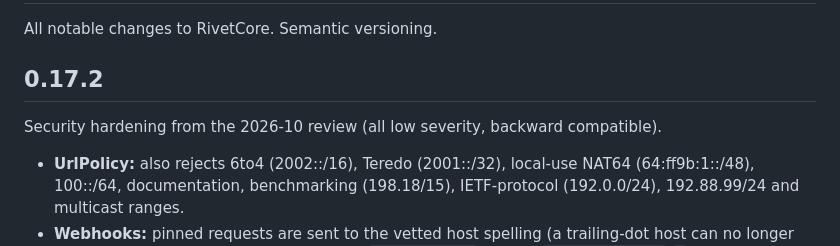
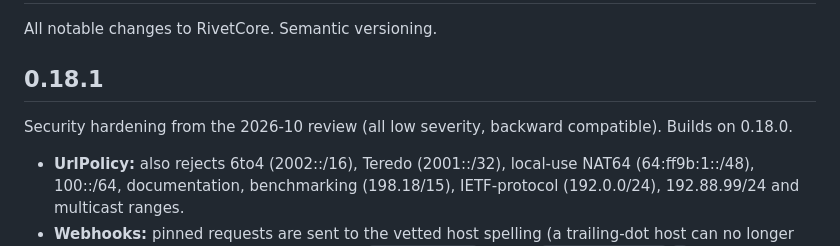
Before and after one commit to TheTractorHacker/rivet-core, a Markdown page: CHANGELOG.md, the part around the change. GitHub-like rendering.

Commit message:
Changelog: security hardening ships as 0.18.1
Co-Authored-By: Claude Sonnet 5.5 <noreply@anthropic.com>

```diff
--- a/CHANGELOG.md
+++ b/CHANGELOG.md
@@ -2,8 +2,8 @@
 
 All notable changes to RivetCore. Semantic versioning.
 
-## 0.17.2
-Security hardening from the 2026-10 review (all low severity, backward compatible).
+## 0.18.1
+Security hardening from the 2026-10 review (all low severity, backward compatible). Builds on 0.18.0.
 - **UrlPolicy:** also rejects 6to4 (2002::/16), Teredo (2001::/32), local-use NAT64 (64:ff9b:1::/48), 100::/64, documentation, benchmarking (198.18/15), IETF-protocol (192.0.0/24), 192.88.99/24 and multicast ranges.
 - **Webhooks:** pinned requests are sent to the vetted host spelling (a trailing-dot host can no longer skip the DNS pin) and never use a proxy (`CURLOPT_PROXY` empty, `CURLOPT_NOPROXY` `*`). New `WebhookDispatcher::pinnedUrl()`.
 - **Jobs:** `requeueStale()` dead-letters jobs that used all their attempts instead of looping them forever. `markCompleted()`/`markFailed()` only write while the job is `running` and take an optional claimed-attempt fence (the worker passes it); both now return bool. Handlers should be idempotent.
```
